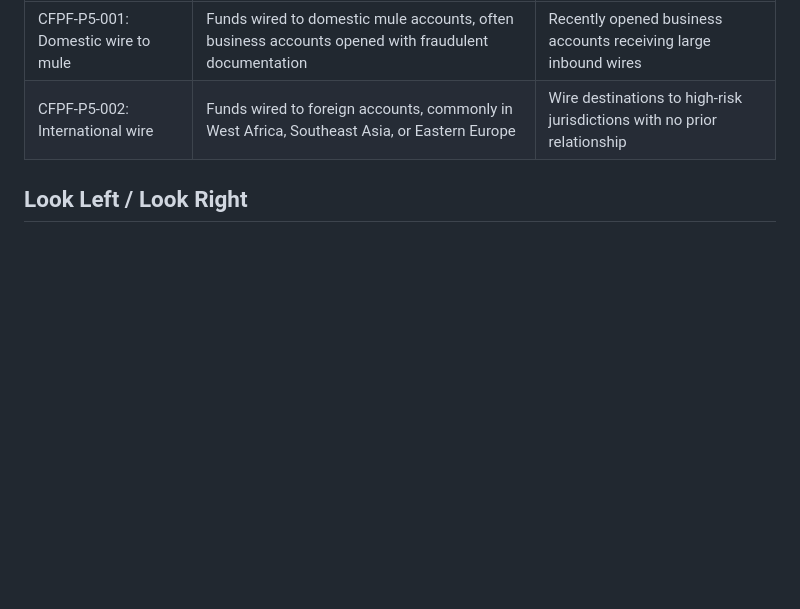
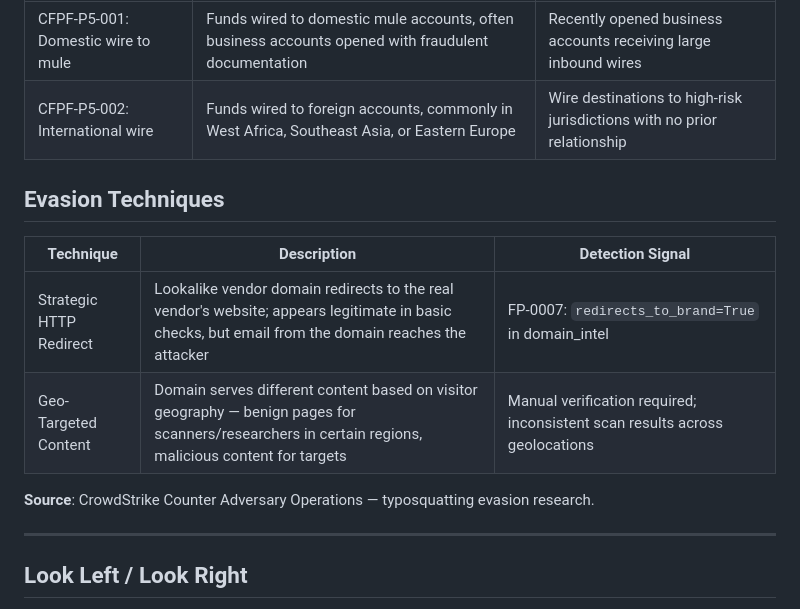
Before and after one commit to elchacal801/flame-fraud, a Markdown page: ThreatPaths/TP-0002-bec-vendor-impersonation-wire.md, the part around the change. GitHub-like rendering; blank space fills up the shorter version.

```diff
--- a/ThreatPaths/TP-0002-bec-vendor-impersonation-wire.md
+++ b/ThreatPaths/TP-0002-bec-vendor-impersonation-wire.md
@@ -85,6 +85,17 @@ Threat actors compromise or spoof vendor email accounts, then impersonate the ve
 | CFPF-P5-001: Domestic wire to mule | Funds wired to domestic mule accounts, often business accounts opened with fraudulent documentation | Recently opened business accounts receiving large inbound wires |
 | CFPF-P5-002: International wire | Funds wired to foreign accounts, commonly in West Africa, Southeast Asia, or Eastern Europe | Wire destinations to high-risk jurisdictions with no prior relationship |
 
+## Evasion Techniques
+
+| Technique | Description | Detection Signal |
+|-----------|-------------|------------------|
+| Strategic HTTP Redirect | Lookalike vendor domain redirects to the real vendor's website; appears legitimate in basic checks, but email from the domain reaches the attacker | FP-0007: `redirects_to_brand=True` in domain_intel |
+| Geo-Targeted Content | Domain serves different content based on visitor geography — benign pages for scanners/researchers in certain regions, malicious content for targets | Manual verification required; inconsistent scan results across geolocations |
+
+**Source**: CrowdStrike Counter Adversary Operations — typosquatting evasion research.
+
+---
+
 ## Look Left / Look Right
 
 **Discovery Phase**: Typically **P4/P5** — discovered when the legitimate vendor contacts the target about unpaid invoices, sometimes 30-90 days after payment diversion.
```
Also changed, not shown: ThreatPaths/TP-0001-treasury-mgmt-ato-malvertising.md (+11 -0 lines), ThreatPaths/TP-0017-pig-butchering.md (+11 -0 lines).
